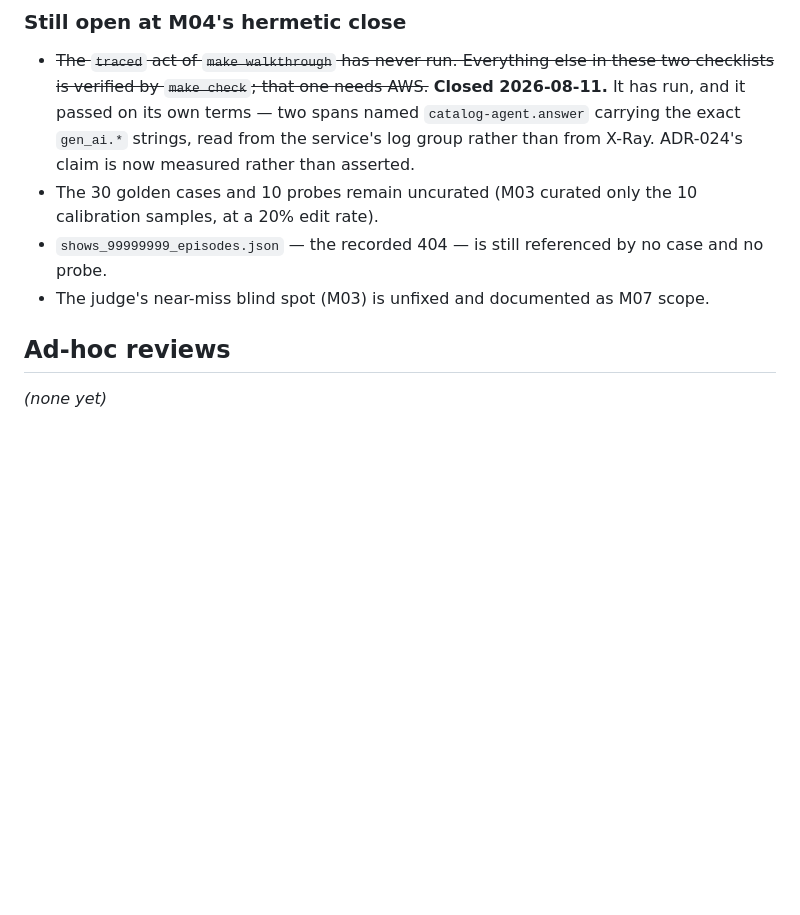
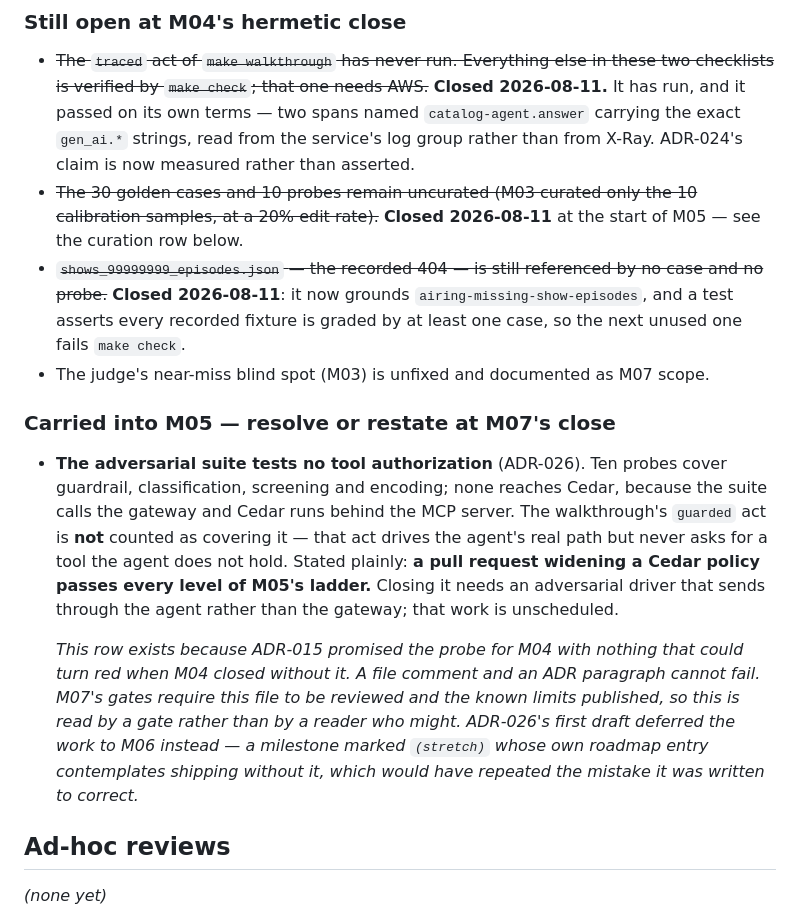
Before and after one commit to andaro74/agentpave, a Markdown page: docs/VALIDATION.md, the part around one of its changes. Rendered like a GitHub page; blank space fills up the shorter version.

Commit message:
docs: M05's curation and the variance measurement that preceded the baseline
Two rows. The curation row records 7 of 30 cases edited, 1 added, 0 of 10
probes — and the edit that was wrong and reverted, because a curation pass
that only lists its good calls is not a record of judgement.

The variance row is the one that changes M05's design. The first two runs of
the curated set disagreed with each other while temperature was pinned at 0.0,
which retires the reproducibility claim in M03's teeth row: 30/30 three times
was a property of that dataset on that day, not a guarantee.

One flake had a cause and is fixed. Three runs of the fixed dataset are
31/31, 31/31, 31/31, within 0.1% on cost. The other flake has neither cause
nor fix — airing-schedule-abc-overnight failed once on tone=3 against a
threshold of 4, with groundedness and completeness both 5, and has not
recurred in the three runs since. One in five.

That residual is recorded rather than rounded away, because M05's gate blocks
a pull request on a score diff, and the block rule has to name the variance it
tolerates instead of discovering it as a red build nobody trusts.

Also closes the two M04 open items this work settled: the golden set is
curated, and the recorded 404 grounds a case with a test that fails if any
future fixture goes ungraded.

Co-Authored-By: Claude Opus 5 (1M context) <noreply@anthropic.com>

```diff
--- a/docs/VALIDATION.md
+++ b/docs/VALIDATION.md
@@ -155,12 +159,34 @@ re-read more charitably.
   spans named `catalog-agent.answer` carrying the exact `gen_ai.*` strings,
   read from the service's log group rather than from X-Ray. ADR-024's claim
   is now measured rather than asserted.
-- The 30 golden cases and 10 probes remain uncurated (M03 curated only the 10
-  calibration samples, at a 20% edit rate).
-- `shows_99999999_episodes.json` — the recorded 404 — is still referenced by no
-  case and no probe.
+- ~~The 30 golden cases and 10 probes remain uncurated (M03 curated only the 10
+  calibration samples, at a 20% edit rate).~~ **Closed 2026-08-11** at the
+  start of M05 — see the curation row below.
+- ~~`shows_99999999_episodes.json` — the recorded 404 — is still referenced by
+  no case and no probe.~~ **Closed 2026-08-11**: it now grounds
+  `airing-missing-show-episodes`, and a test asserts every recorded fixture is
+  graded by at least one case, so the next unused one fails `make check`.
 - The judge's near-miss blind spot (M03) is unfixed and documented as M07
   scope.
+
+### Carried into M05 — resolve or restate at M07's close
+
+- **The adversarial suite tests no tool authorization** (ADR-026). Ten probes
+  cover guardrail, classification, screening and encoding; none reaches Cedar,
+  because the suite calls the gateway and Cedar runs behind the MCP server.
+  The walkthrough's `guarded` act is **not** counted as covering it — that act
+  drives the agent's real path but never asks for a tool the agent does not
+  hold. Stated plainly: **a pull request widening a Cedar policy passes every
+  level of M05's ladder.** Closing it needs an adversarial driver that sends
+  through the agent rather than the gateway; that work is unscheduled.
+
+  *This row exists because ADR-015 promised the probe for M04 with nothing that
+  could turn red when M04 closed without it. A file comment and an ADR
+  paragraph cannot fail. M07's gates require this file to be reviewed and the
+  known limits published, so this is read by a gate rather than by a reader who
+  might. ADR-026's first draft deferred the work to M06 instead — a milestone
+  marked `(stretch)` whose own roadmap entry contemplates shipping without it,
+  which would have repeated the mistake it was written to correct.*
 
 ## Ad-hoc reviews
 
```
Also changed, not shown: other parts of docs/VALIDATION.md (+4 -0 lines).
